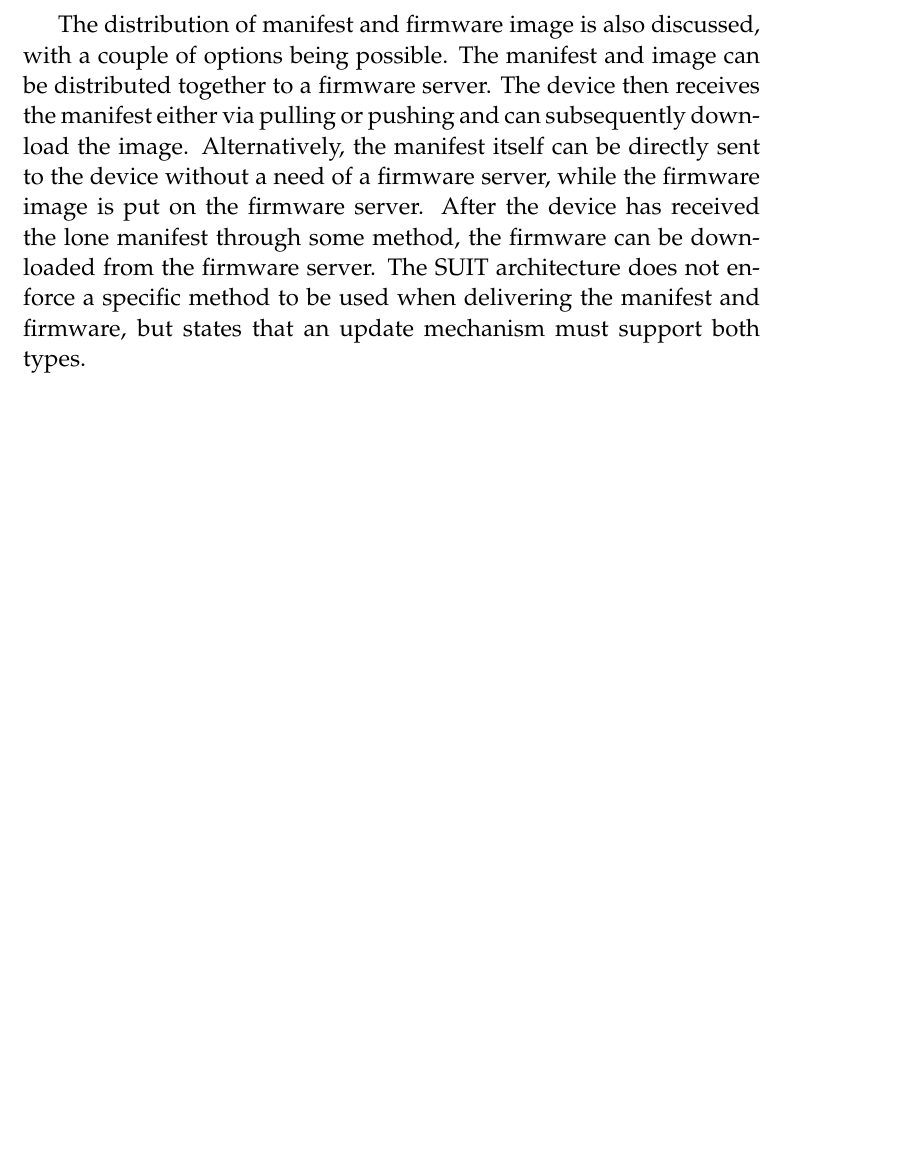
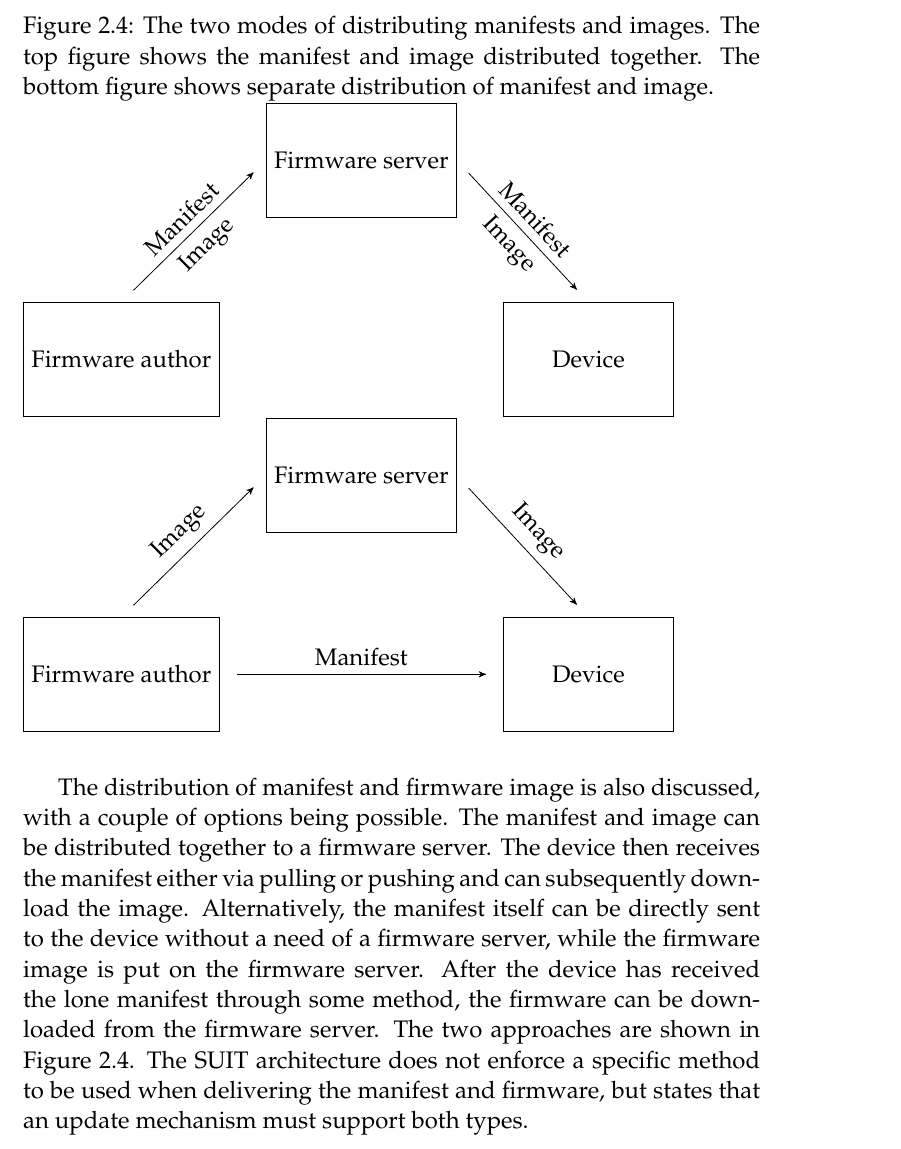
Before and after one commit to SimonCarlson/thesis, a LaTeX thesis (transcript/0-thesis.tex, which reads transcript/2-theoretic-background.tex): part of page 21 of 41 before the commit and part of page 21 of 42 after it, cut at the place of the change, the shorter picture padded with empty space. The pictures show the PDF file transcript/0-thesis.pdf that the author committed with the source.

Commit message:
Figure on distribution of image and manifest

```diff
--- a/transcript/2-theoretic-background.tex
+++ b/transcript/2-theoretic-background.tex
@@ -339,11 +339,50 @@ server. The device then receives the manifest either via pulling or pushing and
 subsequently download the image. Alternatively, the manifest itself can be directly sent
 to the device without a need of a firmware server, while the firmware image is put on the
 firmware server. After the device has received the lone manifest through some method, the
-firmware can be downloaded from the firmware server. The SUIT architecture does not
-enforce a specific method to be used when delivering the manifest and firmware, but states
-that an update mechanism must support both types.
+firmware can be downloaded from the firmware server. The two approaches are shown in
+Figure \ref{fig:manifest-image-distribution}. The SUIT architecture does not enforce a
+specific method to be used when delivering the manifest and firmware, but states that an
+update mechanism must support both types.
 
 % TODO: Images showing the differences of distribution
+\begin{figure}
+    \caption{The two modes of distributing manifests and images. The top figure shows the
+            manifest and image distributed together. The bottom figure shows separate
+            distribution of manifest and image.}
+    \label{fig:manifest-image-distribution}
+    \begin{tikzpicture}[>=stealth',
+        box/.style={rectangle,draw,minimum width=3cm,minimum height=2cm},
+        line/.style={->,shorten >=3mm, shorten <=3mm}]
+
+        \node[box] (author) {Firmware author};
+        \node[box, right=5cm of author] (device) {Device};
+        \node[box, above right=2.5cm and 2.5cm of author, anchor=center] (server) {Firmware server};
+
+        \draw[line] (author.north) -- node[above,sloped]
+            {Manifest} node[below,sloped]{Image} (server.west);
+
+        \draw[line] (server.east) -- node[above,sloped]
+            {Manifest} node[below,sloped]{Image} (device.north);
+    \end{tikzpicture}
+
+    \begin{tikzpicture}[>=stealth',
+        box/.style={rectangle,draw,minimum width=3cm,minimum height=2cm},
+        line/.style={->,shorten >=3mm, shorten <=3mm}]
+
+        \node[box] (author) {Firmware author};
+        \node[box, right=5cm of author] (device) {Device};
+        \node[box, above right=2.5cm and 2.5cm of author, anchor=center] (server) {Firmware server};
+
+        \draw[line] (author.north) -- node[above,sloped]
+            {Image} (server.west);
+
+        \draw[line] (author.east) -- node[above, sloped]
+            {Manifest} (device.west);
+
+        \draw[line] (server.east) -- node[above,sloped]
+            {Image} (device.north);
+    \end{tikzpicture}
+\end{figure}
 
 \subsection{Information Model}
 \label{ssec:information-model}
```
Also changed, not shown: transcript/0-thesis.tex (+1 -1 lines), transcript/0-thesis.pdf.
